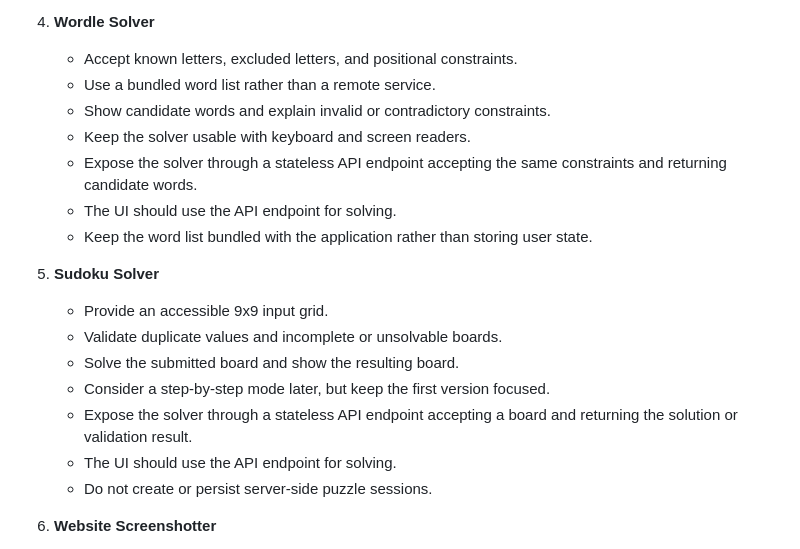
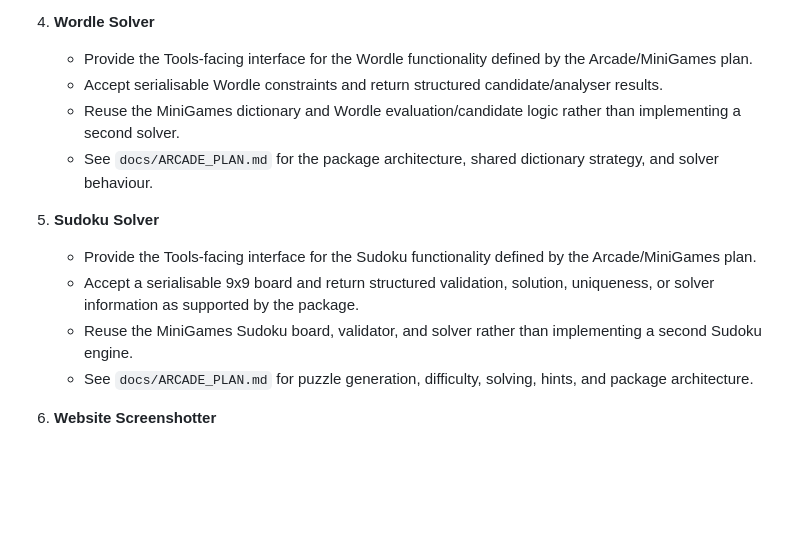
Before and after one commit to oathompsonjones/oathompsonjones.co.uk, a Markdown page: docs/TOOLS_PLAN.md, the part around one of its changes. Drawn GitHub-style; blank space fills up the shorter version.

```diff
--- a/docs/TOOLS_PLAN.md
+++ b/docs/TOOLS_PLAN.md
@@ -51,22 +51,16 @@ There should be no database, persistent tool sessions, or stored user input. Req
    - Never persist submitted input or generated output.
 
 4. **Wordle Solver**
-   - Accept known letters, excluded letters, and positional constraints.
-   - Use a bundled word list rather than a remote service.
-   - Show candidate words and explain invalid or contradictory constraints.
-   - Keep the solver usable with keyboard and screen readers.
-   - Expose the solver through a stateless API endpoint accepting the same constraints and returning candidate words.
-   - The UI should use the API endpoint for solving.
-   - Keep the word list bundled with the application rather than storing user state.
+   - Provide the Tools-facing interface for the Wordle functionality defined by the Arcade/MiniGames plan.
+   - Accept serialisable Wordle constraints and return structured candidate/analyser results.
+   - Reuse the MiniGames dictionary and Wordle evaluation/candidate logic rather than implementing a second solver.
+   - See `docs/ARCADE_PLAN.md` for the package architecture, shared dictionary strategy, and solver behaviour.
 
 5. **Sudoku Solver**
-   - Provide an accessible 9x9 input grid.
-   - Validate duplicate values and incomplete or unsolvable boards.
-   - Solve the submitted board and show the resulting board.
-   - Consider a step-by-step mode later, but keep the first version focused.
-   - Expose the solver through a stateless API endpoint accepting a board and returning the solution or validation result.
-   - The UI should use the API endpoint for solving.
-   - Do not create or persist server-side puzzle sessions.
+   - Provide the Tools-facing interface for the Sudoku functionality defined by the Arcade/MiniGames plan.
+   - Accept a serialisable 9x9 board and return structured validation, solution, uniqueness, or solver information as supported by the package.
+   - Reuse the MiniGames Sudoku board, validator, and solver rather than implementing a second Sudoku engine.
+   - See `docs/ARCADE_PLAN.md` for puzzle generation, difficulty, solving, hints, and package architecture.
 
 6. **Website Screenshotter**
    - Accept a URL and capture a screenshot of the rendered page.
```
Also changed, not shown: other parts of docs/TOOLS_PLAN.md (+35 -0 lines).
